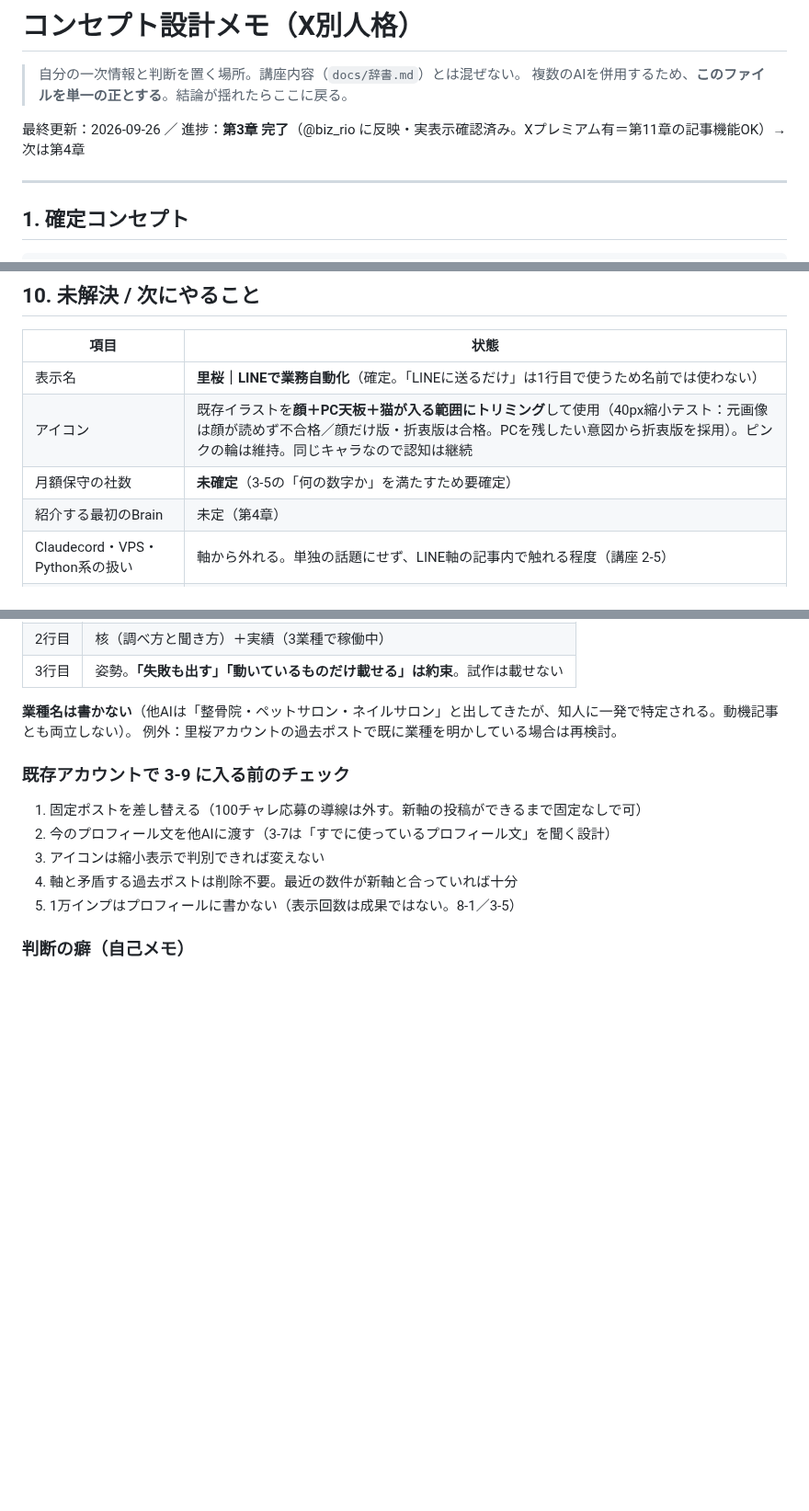
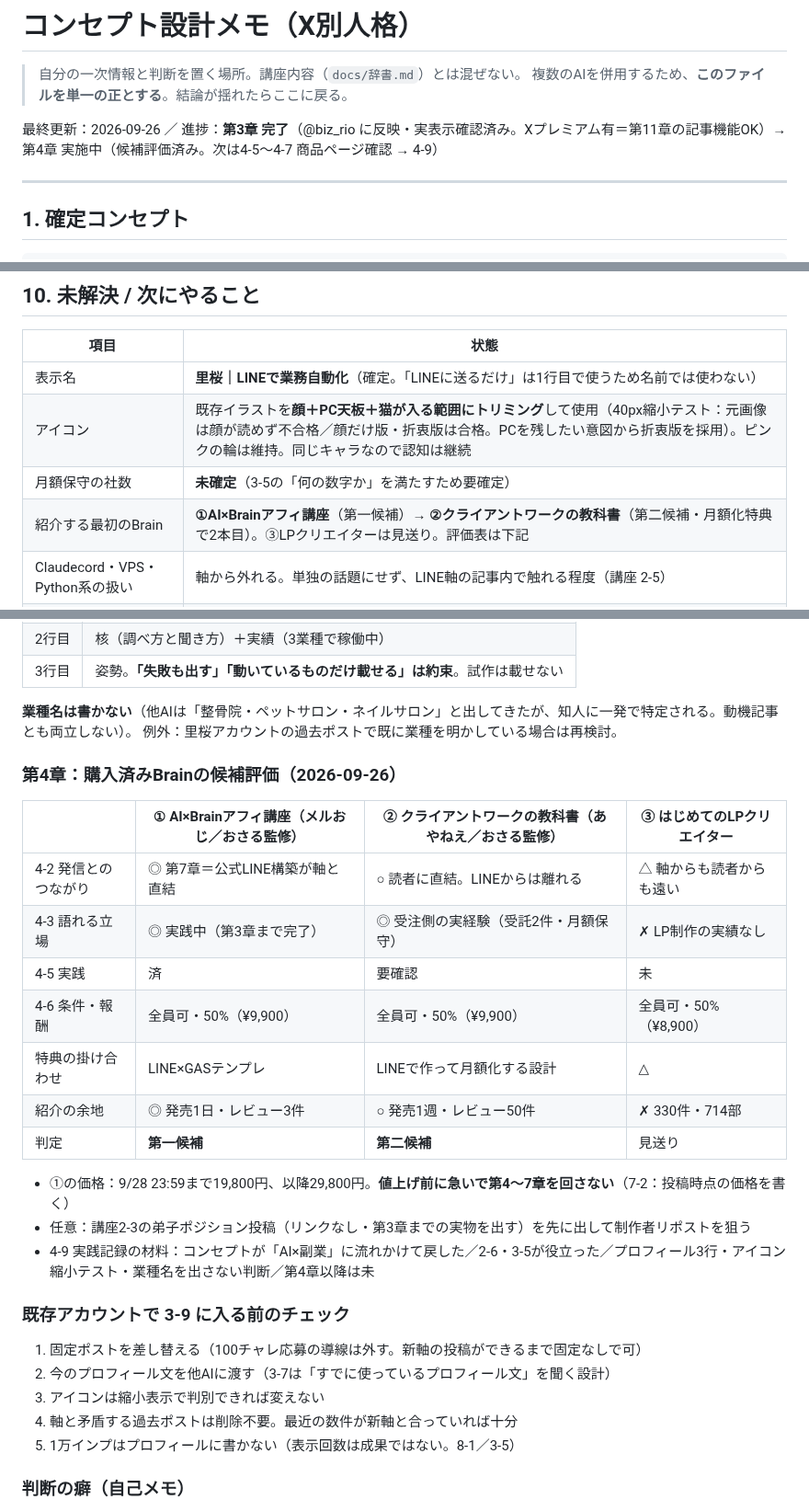
Before and after one commit to juraku3hearty/my-repository, a Markdown page: docs/コンセプト設計.md, 3 parts joined by grey strips. Shown at 92% size. Drawn GitHub-style; blank space fills up the shorter version.

Commit message:
docs: 第4章 購入済みBrain3件の候補評価を記録（①講座→②クライアントワーク、③見送り）
Co-Authored-By: Claude Fable 5.1 <noreply@anthropic.com>
Claude-Session: https://claude.ai/code/session_01FG7JWpvD4wbKB3mK5iqUCH

```diff
--- a/docs/コンセプト設計.md
+++ b/docs/コンセプト設計.md
@@ -3,7 +3,7 @@
 > 自分の一次情報と判断を置く場所。講座内容（`docs/辞書.md`）とは混ぜない。
 > 複数のAIを併用するため、**このファイルを単一の正とする**。結論が揺れたらここに戻る。
 
-最終更新：2026-09-26 ／ 進捗：**第3章 完了**（@biz_rio に反映・実表示確認済み。Xプレミアム有＝第11章の記事機能OK）→ 次は第4章
+最終更新：2026-09-26 ／ 進捗：**第3章 完了**（@biz_rio に反映・実表示確認済み。Xプレミアム有＝第11章の記事機能OK）→ 第4章 実施中（候補評価済み。次は4-5〜4-7 商品ページ確認 → 4-9）
 
 ---
 
@@ -349,7 +349,7 @@ LINE発信者の大半は「LINE公式アカウント × マーケ集客」（
 | 表示名 | **里桜｜LINEで業務自動化**（確定。「LINEに送るだけ」は1行目で使うため名前では使わない） |
 | アイコン | 既存イラストを**顔＋PC天板＋猫が入る範囲にトリミング**して使用（40px縮小テスト：元画像は顔が読めず不合格／顔だけ版・折衷版は合格。PCを残したい意図から折衷版を採用）。ピンクの輪は維持。同じキャラなので認知は継続 |
 | 月額保守の社数 | **未確定**（3-5の「何の数字か」を満たすため要確定） |
-| 紹介する最初のBrain | 未定（第4章） |
+| 紹介する最初のBrain | **①AI×Brainアフィ講座**（第一候補）→ **②クライアントワークの教科書**（第二候補・月額化特典で2本目）。③LPクリエイターは見送り。評価表は下記 |
 | Claudecord・VPS・Python系の扱い | 軸から外れる。単独の話題にせず、LINE軸の記事内で触れる程度（講座 2-5） |
 | 100チャレの応募が来ない件 | 原因はジャンルではなくオファー設計（相手の労力が重い）。X経由の応募集めは切り離し、「先に作って配る」に転換 |
 
@@ -371,6 +371,22 @@ LINE発信者の大半は「LINE公式アカウント × マーケ集客」（
 
 **業種名は書かない**（他AIは「整骨院・ペットサロン・ネイルサロン」と出してきたが、知人に一発で特定される。動機記事とも両立しない）。
 例外：里桜アカウントの過去ポストで既に業種を明かしている場合は再検討。
+
+### 第4章：購入済みBrainの候補評価（2026-09-26）
+
+| | ① AI×Brainアフィ講座（メルおじ／おさる監修） | ② クライアントワークの教科書（あやねえ／おさる監修） | ③ はじめてのLPクリエイター |
+|---|---|---|---|
+| 4-2 発信とのつながり | ◎ 第7章＝公式LINE構築が軸と直結 | ○ 読者に直結。LINEからは離れる | △ 軸からも読者からも遠い |
+| 4-3 語れる立場 | ◎ 実践中（第3章まで完了） | ◎ 受注側の実経験（受託2件・月額保守） | ✗ LP制作の実績なし |
+| 4-5 実践 | 済 | 要確認 | 未 |
+| 4-6 条件・報酬 | 全員可・50%（¥9,900） | 全員可・50%（¥9,900） | 全員可・50%（¥8,900） |
+| 特典の掛け合わせ | LINE×GASテンプレ | LINEで作って月額化する設計 | △ |
+| 紹介の余地 | ◎ 発売1日・レビュー3件 | ○ 発売1週・レビュー50件 | ✗ 330件・714部 |
+| 判定 | **第一候補** | **第二候補** | 見送り |
+
+- ①の価格：9/28 23:59まで19,800円、以降29,800円。**値上げ前に急いで第4〜7章を回さない**（7-2：投稿時点の価格を書く）
+- 任意：講座2-3の弟子ポジション投稿（リンクなし・第3章までの実物を出す）を先に出して制作者リポストを狙う
+- 4-9 実践記録の材料：コンセプトが「AI×副業」に流れかけて戻した／2-6・3-5が役立った／プロフィール3行・アイコン縮小テスト・業種名を出さない判断／第4章以降は未
 
 ### 既存アカウントで 3-9 に入る前のチェック
 1. 固定ポストを差し替える（100チャレ応募の導線は外す。新軸の投稿ができるまで固定なしで可）
```
